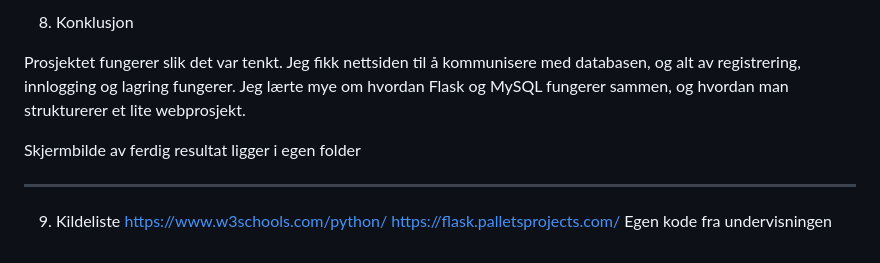
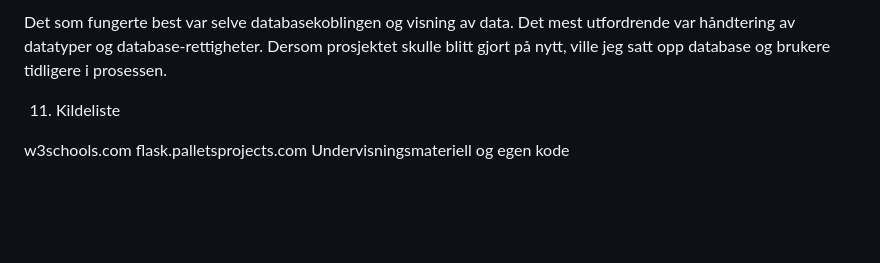
Before and after one commit to LESHGOAT/mat_oppskrift_app, a Markdown page: README.md, the part around one of its changes. GitHub-like rendering; blank space fills up the shorter version.

```diff
--- a/README.md
+++ b/README.md
@@ -66,11 +79,8 @@ teste feil passord og feil innlogging
 
-8. Konklusjon
+Det som fungerte best var selve databasekoblingen og visning av data. Det mest utfordrende var håndtering av datatyper og database-rettigheter. Dersom prosjektet skulle blitt gjort på nytt, ville jeg satt opp database og brukere tidligere i prosessen.
 
-Prosjektet fungerer slik det var tenkt. Jeg fikk nettsiden til å kommunisere med databasen, og alt av registrering, innlogging og lagring fungerer. Jeg lærte mye om hvordan Flask og MySQL fungerer sammen, og hvordan man strukturerer et lite webprosjekt.
+11. Kildeliste
 
-Skjermbilde av ferdig resultat ligger i egen folder
-________________________________________
-9.	Kildeliste
-https://www.w3schools.com/python/
-https://flask.palletsprojects.com/
-Egen kode fra undervisningen
+w3schools.com
+flask.palletsprojects.com
+Undervisningsmateriell og egen kode
```
Also changed, not shown: other parts of README.md (+44 -31 lines).
